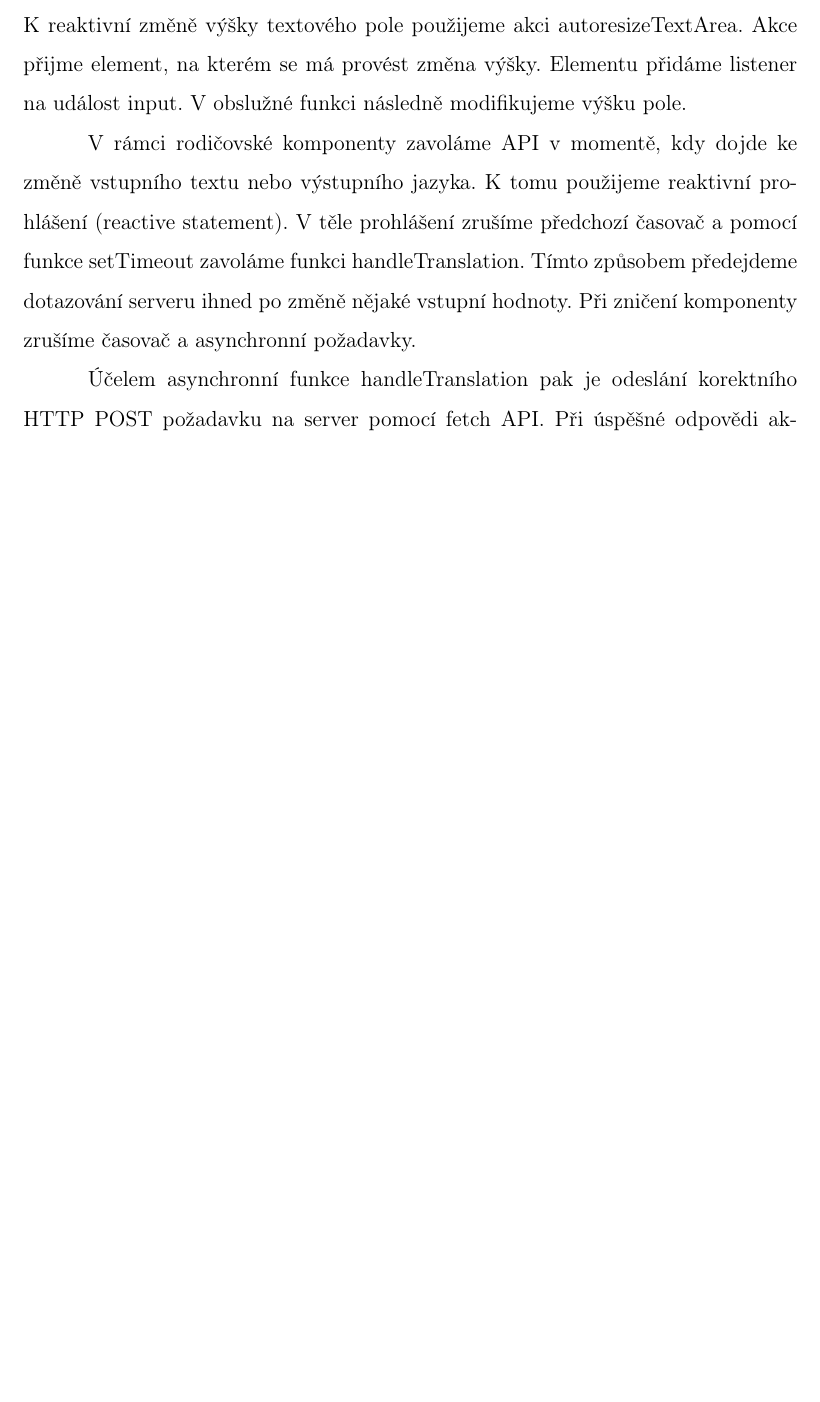
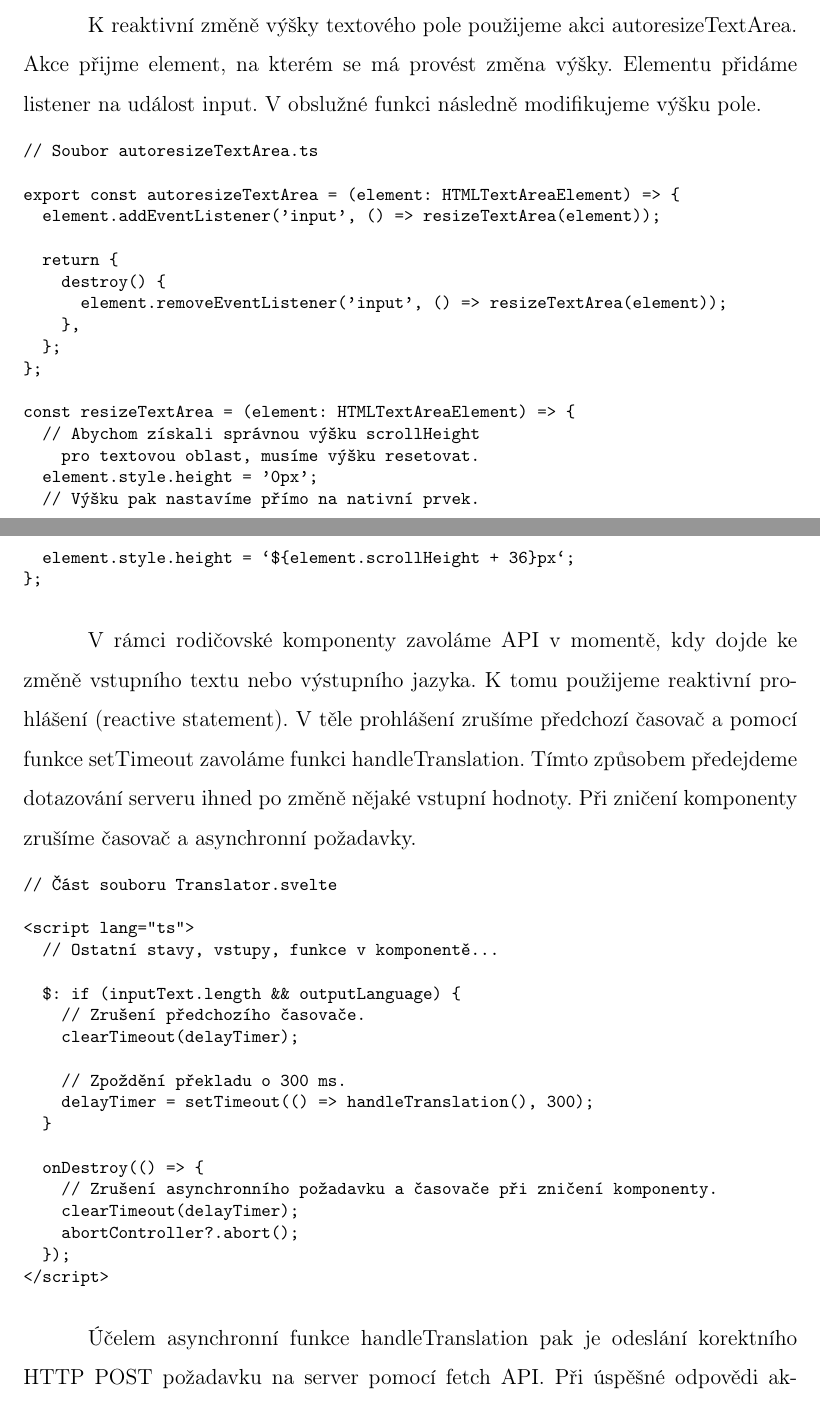
Before and after one commit to lukyncze/bachelor-thesis, a LaTeX thesis (thesis/sablona_ukazka.tex, which reads thesis/testovani_svelte.tex): part of page 46 of 54 before the commit and two parts of pages 46 and 47 of 55 after it, the two joined at a grey line, cut so that both start at the same text, the shorter picture padded with empty space. Compiled offline with pdfLaTeX.

Commit message:
thesis(svelte): add codes to reactivity, async operations section

```diff
--- a/thesis/testovani_svelte.tex
+++ b/thesis/testovani_svelte.tex
@@ -224,5 +224,3 @@ V Translator komponentě využijeme vnořené komponenty, které budou sloužit
 Skrze komponentu LanguageDropdown umožníme uživateli vybrat jazyk, do kterého bude chtít text přeložit. Výstupní jazyk v rodičovské komponentě změníme přes vlastnost onChange.
 
 Pokračujeme implementací komponenty TranslationInput, která umožní zadat vstupní text (inputText) přes textové pole. Aktuální hodnotu formulářového prvku nastavíme pomocí bind:value.
-V rámci rodičovské komponenty použijeme bind, díky čemuž pak reaktivně aktualizujeme inputText v Translator komponentě. K reaktivní změně výšky textového pole použijeme akci autoresizeTextArea.
-Akce přijme element, na kterém se má provést změna výšky. Elementu přidáme listener na událost input. V obslužné funkci následně modifikujeme výšku pole.
@@ -229,7 +246,55 @@ Akce přijme element, na kterém se má provést změna výšky. Elementu přid
+\end{prog}
+
+K reaktivní změně výšky textového pole použijeme akci autoresizeTextArea. Akce přijme element, na kterém se má provést změna výšky. Elementu přidáme listener na událost input.
+V obslužné funkci následně modifikujeme výšku pole.
+
+\begin{prog}
+// Soubor autoresizeTextArea.ts
+
+export const autoresizeTextArea = (element: HTMLTextAreaElement) => \{
+  element.addEventListener('input', () => resizeTextArea(element));
+
+  return \{
+    destroy() \{
+      element.removeEventListener('input', () => resizeTextArea(element));
+    \},
+  \};
+\};
+
+const resizeTextArea = (element: HTMLTextAreaElement) => \{
+  // Abychom získali správnou výšku scrollHeight
+    pro textovou oblast, musíme výšku resetovat.
+  element.style.height = '0px';
+  // Výšku pak nastavíme přímo na nativní prvek.
+  element.style.height = `\$\{element.scrollHeight + 36\}px`;
+\};
+\end{prog}
 
 V rámci rodičovské komponenty zavoláme API v momentě, kdy dojde ke změně vstupního textu nebo výstupního jazyka. K tomu použijeme reaktivní prohlášení (reactive statement).
 V těle prohlášení zrušíme předchozí časovač a pomocí funkce setTimeout zavoláme funkci handleTranslation. Tímto způsobem předejdeme dotazování serveru ihned po změně nějaké vstupní hodnoty.
 Při zničení komponenty zrušíme časovač a asynchronní požadavky.
+
+\begin{prog}
+// Část souboru Translator.svelte
+
+<script lang="ts">
+  // Ostatní stavy, vstupy, funkce v komponentě...
+
+  \$: if (inputText.length && outputLanguage) \{
+    // Zrušení předchozího časovače.
+    clearTimeout(delayTimer);
+
+    // Zpoždění překladu o 300 ms.
+    delayTimer = setTimeout(() => handleTranslation(), 300);
+  \}
+
+  onDestroy(() => \{
+    // Zrušení asynchronního požadavku a časovače při zničení komponenty.
+    clearTimeout(delayTimer);
+    abortController?.abort();
+  \});
+</script>
+\end{prog}
 
 Účelem asynchronní funkce handleTranslation pak je odeslání korektního HTTP POST požadavku na server pomocí fetch API.
 Při úspěšné odpovědi aktualizujeme stav s přeloženým textem, v opačném případě nastavíme chybový stav.
```
Also changed, not shown: thesis/sablona_ukazka.pdf, thesis/testovani_svelte.tex (23 more changed lines), 6 other files.
